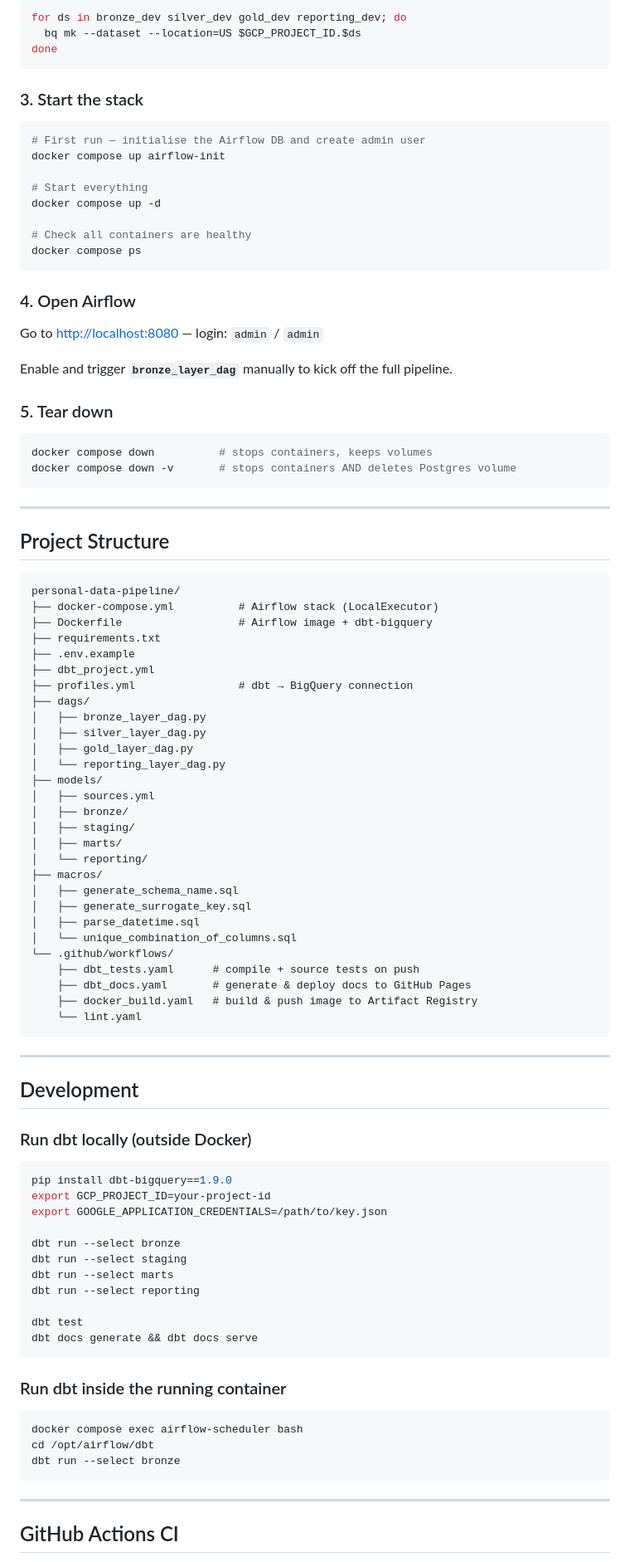
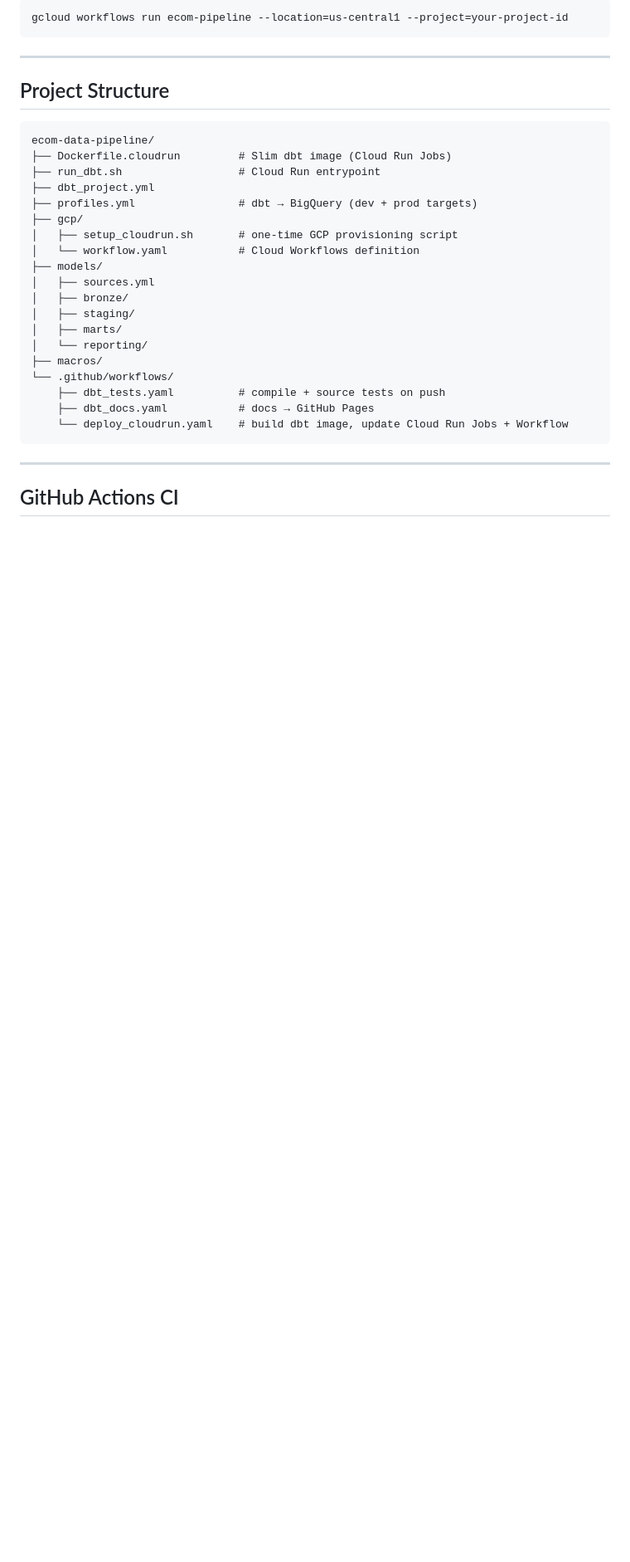
Before and after one commit to duongtan259/ecom-data-pipeline, a Markdown page: README.md, the part around one of its changes. Shown at 83% size. Rendered like a GitHub page; blank space fills up the shorter version.

Commit message:
docs: remove Docker local-dev section — pipeline is fully managed GCP

````diff
--- a/README.md
+++ b/README.md
@@ -90,34 +75,6 @@ Or run via `bq`:
 
 ```bash
-for ds in bronze_dev silver_dev gold_dev reporting_dev; do
-  bq mk --dataset --location=US $GCP_PROJECT_ID.$ds
-done
-```
-
-### 3. Start the stack
-
-```bash
-# First run — initialise the Airflow DB and create admin user
-docker compose up airflow-init
-
-# Start everything
-docker compose up -d
-
-# Check all containers are healthy
-docker compose ps
-```
-
-### 4. Open Airflow
-
-Go to [http://localhost:8080](http://localhost:8080) — login: `admin` / `admin`
-
-Enable and trigger **`bronze_layer_dag`** manually to kick off the full pipeline.
-
-### 5. Tear down
-
-```bash
-docker compose down          # stops containers, keeps volumes
-docker compose down -v       # stops containers AND deletes Postgres volume
+gcloud workflows run ecom-pipeline --location=us-central1 --project=your-project-id
 ```
 
 ---
@@ -125,18 +82,14 @@ docker compose down -v       # stops containers AND deletes Postgres volume
 ## Project Structure
 
 ```
-personal-data-pipeline/
-├── docker-compose.yml          # Airflow stack (LocalExecutor)
-├── Dockerfile                  # Airflow image + dbt-bigquery
-├── requirements.txt
-├── .env.example
+ecom-data-pipeline/
+├── Dockerfile.cloudrun         # Slim dbt image (Cloud Run Jobs)
+├── run_dbt.sh                  # Cloud Run entrypoint
 ├── dbt_project.yml
-├── profiles.yml                # dbt → BigQuery connection
-├── dags/
-│   ├── bronze_layer_dag.py
-│   ├── silver_layer_dag.py
-│   ├── gold_layer_dag.py
-│   └── reporting_layer_dag.py
+├── profiles.yml                # dbt → BigQuery (dev + prod targets)
+├── gcp/
+│   ├── setup_cloudrun.sh       # one-time GCP provisioning script
+│   └── workflow.yaml           # Cloud Workflows definition
 ├── models/
 │   ├── sources.yml
 │   ├── bronze/
@@ -144,43 +97,10 @@ personal-data-pipeline/
 │   ├── marts/
 │   └── reporting/
 ├── macros/
-│   ├── generate_schema_name.sql
-│   ├── generate_surrogate_key.sql
-│   ├── parse_datetime.sql
-│   └── unique_combination_of_columns.sql
 └── .github/workflows/
-    ├── dbt_tests.yaml      # compile + source tests on push
-    ├── dbt_docs.yaml       # generate & deploy docs to GitHub Pages
-    ├── docker_build.yaml   # build & push image to Artifact Registry
-    └── lint.yaml
-```
-
----
-
-## Development
-
-### Run dbt locally (outside Docker)
-
-```bash
-pip install dbt-bigquery==1.9.0
-export GCP_PROJECT_ID=your-project-id
-export GOOGLE_APPLICATION_CREDENTIALS=/path/to/key.json
-
-dbt run --select bronze
-dbt run --select staging
-dbt run --select marts
-dbt run --select reporting
-
-dbt test
-dbt docs generate && dbt docs serve
-```
-
-### Run dbt inside the running container
-
-```bash
-docker compose exec airflow-scheduler bash
-cd /opt/airflow/dbt
-dbt run --select bronze
+    ├── dbt_tests.yaml          # compile + source tests on push
+    ├── dbt_docs.yaml           # docs → GitHub Pages
+    └── deploy_cloudrun.yaml    # build dbt image, update Cloud Run Jobs + Workflow
 ```
 
 ---
````
Also changed, not shown: other parts of README.md (+55 -71 lines).
